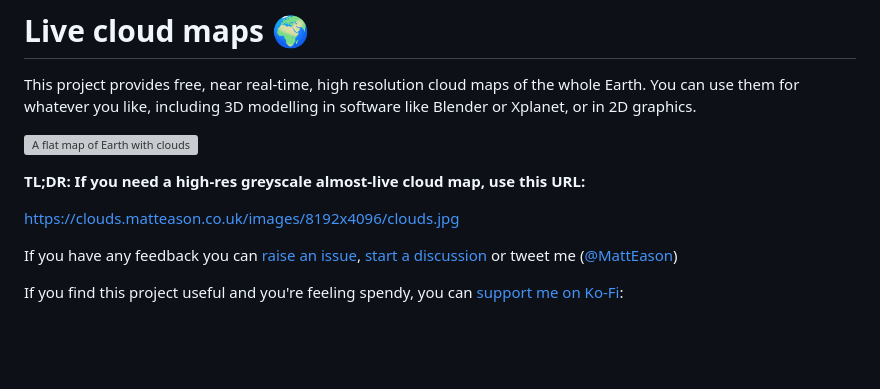
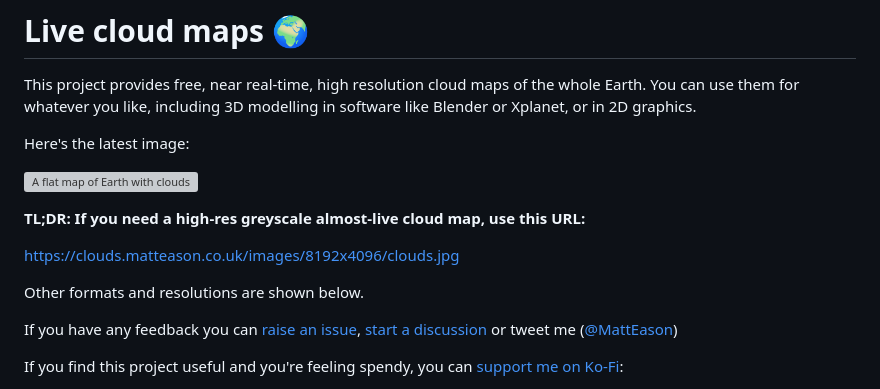
Before and after one commit to matteason/live-cloud-maps, a Markdown page: README.md, the part around the change. Rendered like a GitHub page; blank space fills up the shorter version; grey boxes are pictures that could not be loaded.

```diff
--- a/README.md
+++ b/README.md
@@ -1,12 +1,16 @@
 # Live cloud maps 🌍
 
 This project provides free, near real-time, high resolution cloud maps of the whole Earth. You can use them for whatever you like, including 3D modelling in software like Blender or Xplanet, or in 2D graphics.
+
+Here's the latest image:
 
 ![A flat map of Earth with clouds](https://clouds.matteason.co.uk/images/1024x512/earth.jpg)
 
 **TL;DR: If you need a high-res greyscale almost-live cloud map, use this URL:**
 
 [https://clouds.matteason.co.uk/images/8192x4096/clouds.jpg](https://clouds.matteason.co.uk/images/8192x4096/clouds.jpg)
+
+Other formats and resolutions are shown below.
 
 If you have any feedback you can [raise an issue](https://github.com/matteason/live-cloud-maps/issues/new), [start a discussion](https://github.com/matteason/live-cloud-maps/discussions/new) or tweet me ([@MattEason](https://twitter.com/MattEason))
 
```
